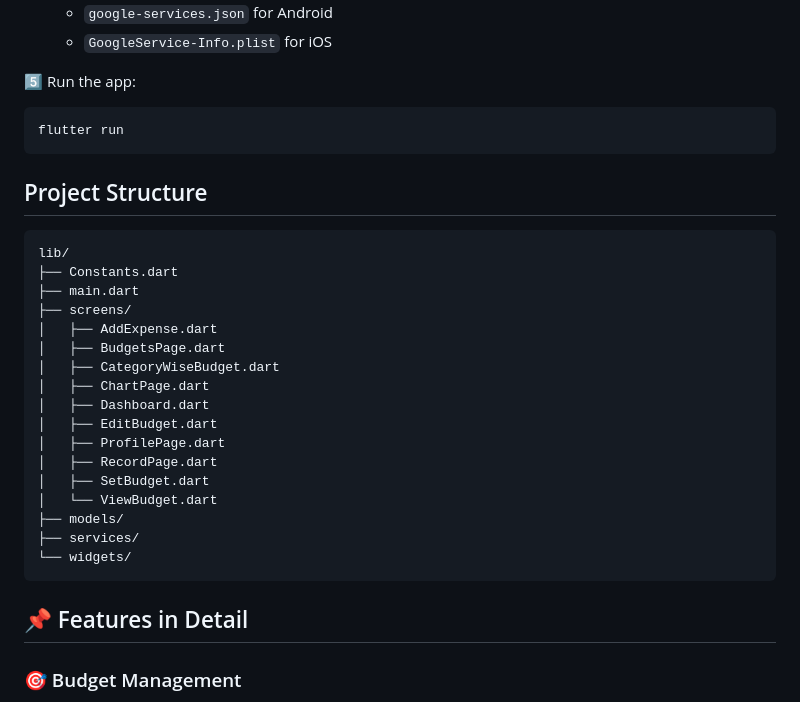
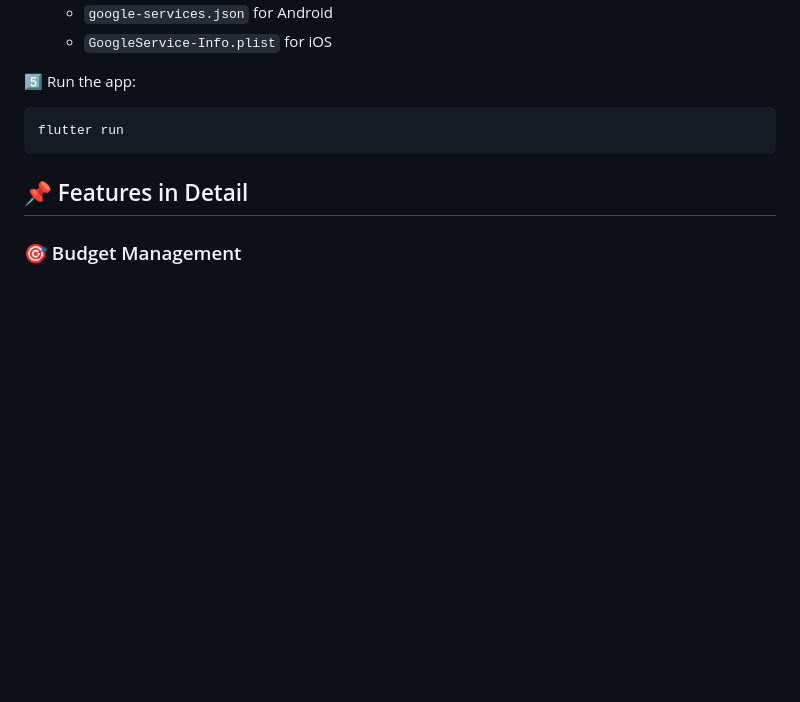
Before and after one commit to Ladanividhi/SmartSpend, a Markdown page: README.md, the part around one of its changes. GitHub-like rendering; blank space fills up the shorter version.

````diff
--- a/README.md
+++ b/README.md
@@ -87,28 +87,6 @@ flutter pub get
 flutter run
 ```
 
-## Project Structure
-
-```
-lib/
-├── Constants.dart
-├── main.dart
-├── screens/
-│   ├── AddExpense.dart
-│   ├── BudgetsPage.dart
-│   ├── CategoryWiseBudget.dart
-│   ├── ChartPage.dart
-│   ├── Dashboard.dart
-│   ├── EditBudget.dart
-│   ├── ProfilePage.dart
-│   ├── RecordPage.dart
-│   ├── SetBudget.dart
-│   └── ViewBudget.dart
-├── models/
-├── services/
-└── widgets/
-```
-
 ## 📌 Features in Detail
 
 ### 🎯 Budget Management
````
Also changed, not shown: other parts of README.md (+5 -5 lines).
